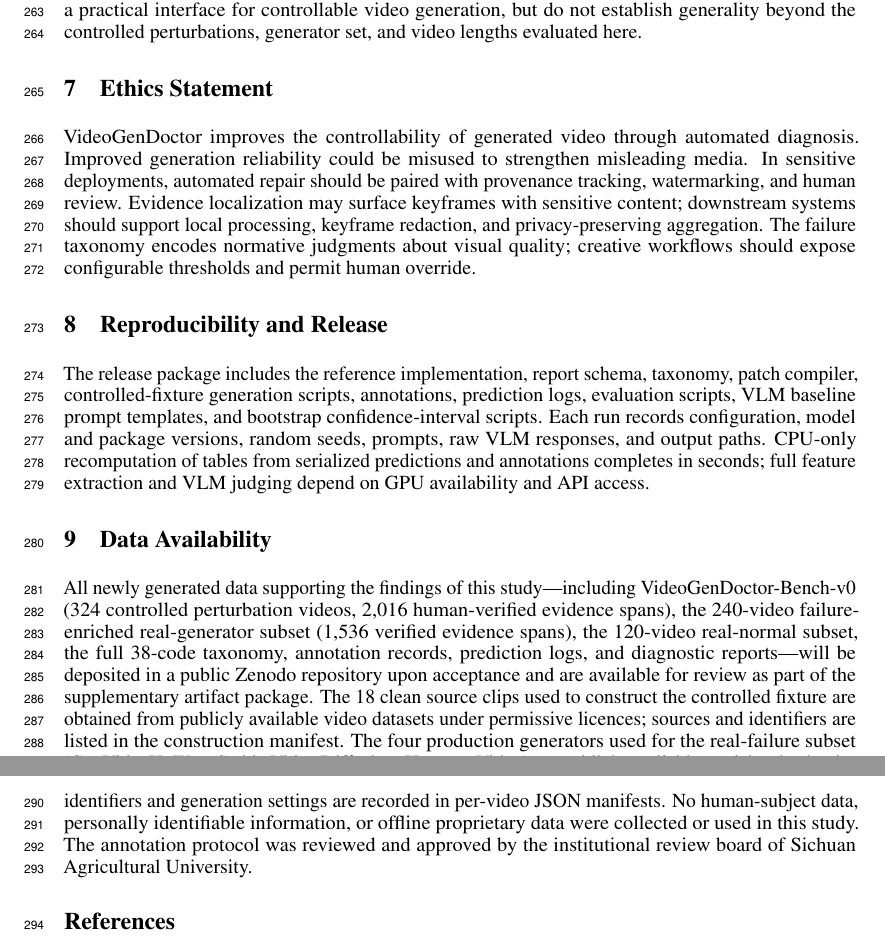
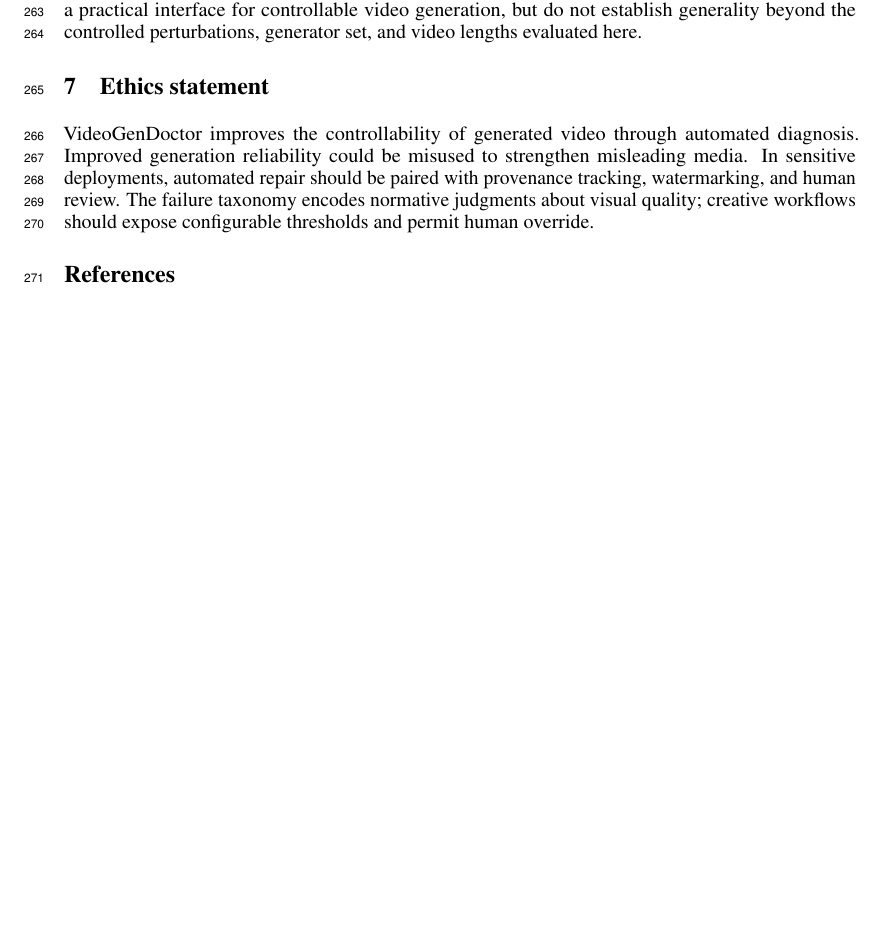
Before and after one commit to linxi-1021/videogendoctor, a LaTeX paper (docs/paper1_videogendoctor/neurIPS/main.tex): two parts of pages 8 and 9 of 40 before the commit and part of page 8 of 39 after it, the two joined at a grey line, cut so that both start at the same text, the shorter picture padded with empty space. Compiled offline with pdfLaTeX.

Commit message:
post-edit snapshot: consolidate ethics, reproducibility, and data availability
- Remove standalone \section{Reproducibility and Release} and \section{Data Availability}
- Keep brief \section{Ethics statement} per NeurIPS responsible-AI convention
- Merge Reproducibility and Data Availability content into \begin{ack} environment
- Content now 8 pages (was 8), appendix from page 9
- PDF compiled: 39 pages, 0 errors, 0 undefined references

Co-Authored-By: Claude Opus 4.7 <noreply@anthropic.com>

```diff
--- a/docs/paper1_videogendoctor/neurIPS/main.tex
+++ b/docs/paper1_videogendoctor/neurIPS/main.tex
@@ -459,17 +459,9 @@ Diagnosis degrades most on overlapping artifacts where multiple failure codes ar
 \section{Conclusion}
 VideoGenDoctor replaces scalar video evaluation with auditable diagnosis records that each locate a failure in time, name the affected target, and prescribe a repair action. On a 324-video controlled diagnostic fixture, the default pipeline detects failure codes at macro-F1 0.911, localizes evidence spans at tIoU@0.5 of 0.732, and lifts blind human repair Pass@2 from 27.8\% to 76.4\%. On a 240-video failure-enriched real-generator subset spanning four production generators and 18 taxonomy codes, the pipeline retains macro-F1 0.826 and tIoU@0.5 0.598. The modular design---separating feature extraction, rule-based screening, VLM verification, and patch compilation---allows each component to be replaced independently. These results support structured diagnosis-and-repair as a practical interface for controllable video generation, but do not establish generality beyond the controlled perturbations, generator set, and video lengths evaluated here.
 
-\section{Ethics Statement}
+\section{Ethics statement}
 \label{sec:ethics}
-VideoGenDoctor improves the controllability of generated video through automated diagnosis. Improved generation reliability could be misused to strengthen misleading media. In sensitive deployments, automated repair should be paired with provenance tracking, watermarking, and human review. Evidence localization may surface keyframes with sensitive content; downstream systems should support local processing, keyframe redaction, and privacy-preserving aggregation. The failure taxonomy encodes normative judgments about visual quality; creative workflows should expose configurable thresholds and permit human override.
-
-\section{Reproducibility and Release}
-\label{sec:repro}
-The release package includes the reference implementation, report schema, taxonomy, patch compiler, controlled-fixture generation scripts, annotations, prediction logs, evaluation scripts, VLM baseline prompt templates, and bootstrap confidence-interval scripts. Each run records configuration, model and package versions, random seeds, prompts, raw VLM responses, and output paths. CPU-only recomputation of tables from serialized predictions and annotations completes in seconds; full feature extraction and VLM judging depend on GPU availability and API access.
-
-\section{Data Availability}
-\label{sec:data}
-All newly generated data supporting the findings of this study---including VideoGenDoctor-Bench-v0 (324 controlled perturbation videos, 2,016 human-verified evidence spans), the 240-video failure-enriched real-generator subset (1,536 verified evidence spans), the 120-video real-normal subset, the full 38-code taxonomy, annotation records, prediction logs, and diagnostic reports---will be deposited in a public Zenodo repository upon acceptance and are available for review as part of the supplementary artifact package. The 18 clean source clips used to construct the controlled fixture are obtained from publicly available video datasets under permissive licences; sources and identifiers are listed in the construction manifest. The four production generators used for the real-failure subset (CogVideoX, Wan, Stable Video Diffusion, HunyuanVideo) are publicly available models; checkpoint identifiers and generation settings are recorded in per-video JSON manifests. No human-subject data, personally identifiable information, or offline proprietary data were collected or used in this study. The annotation protocol was reviewed and approved by the institutional review board of Sichuan Agricultural University.
+VideoGenDoctor improves the controllability of generated video through automated diagnosis. Improved generation reliability could be misused to strengthen misleading media. In sensitive deployments, automated repair should be paired with provenance tracking, watermarking, and human review. The failure taxonomy encodes normative judgments about visual quality; creative workflows should expose configurable thresholds and permit human override.
 
 \begin{ack}
 This work was supported by the Sichuan Agricultural University College of Information Engineering. We thank the anonymous reviewers for their constructive feedback. The annotation team at Sichuan Agricultural University contributed to the reliability study.
```
Also changed, not shown: docs/paper1_videogendoctor/neurIPS/main.tex (4 more changed lines), 1 other file.
